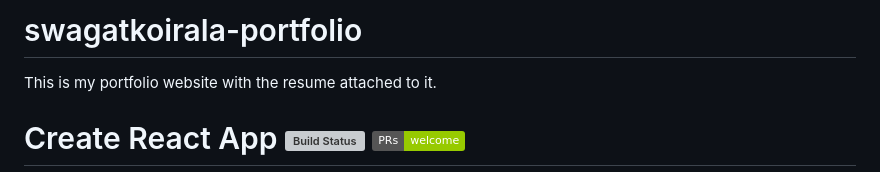
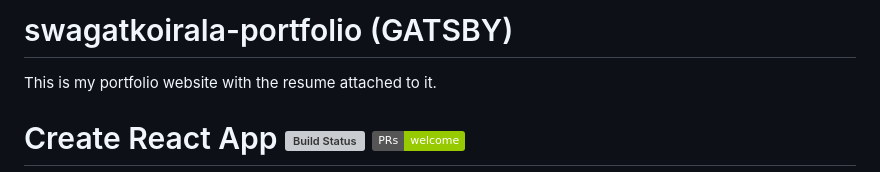
Before and after one commit to swagatkoirala/swagatkoirala-portfolio, a Markdown page: README.md, the part around the change. GitHub-like rendering; badges without logos; grey boxes are pictures that could not be loaded.

```diff
--- a/README.md
+++ b/README.md
@@ -1,4 +1,4 @@
-# swagatkoirala-portfolio
+# swagatkoirala-portfolio (GATSBY)
 This is my portfolio website with the resume attached to it.
 
 # Create React App [![Build Status](https://dev.azure.com/facebook/create-react-app/_apis/build/status/facebook.create-react-app?branchName=master)](https://dev.azure.com/facebook/create-react-app/_build/latest?definitionId=1&branchName=master) [![PRs Welcome](https://img.shields.io/badge/PRs-welcome-green.svg)](https://github.com/facebook/create-react-app/blob/master/CONTRIBUTING.md)
```
